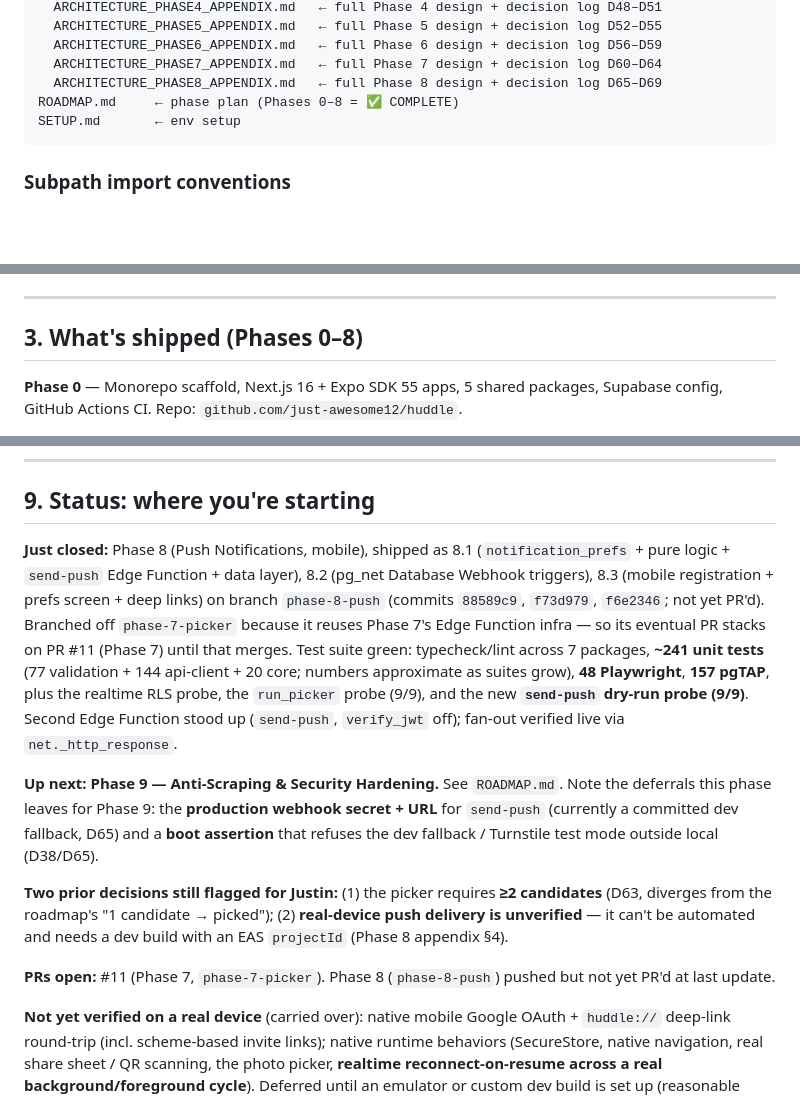
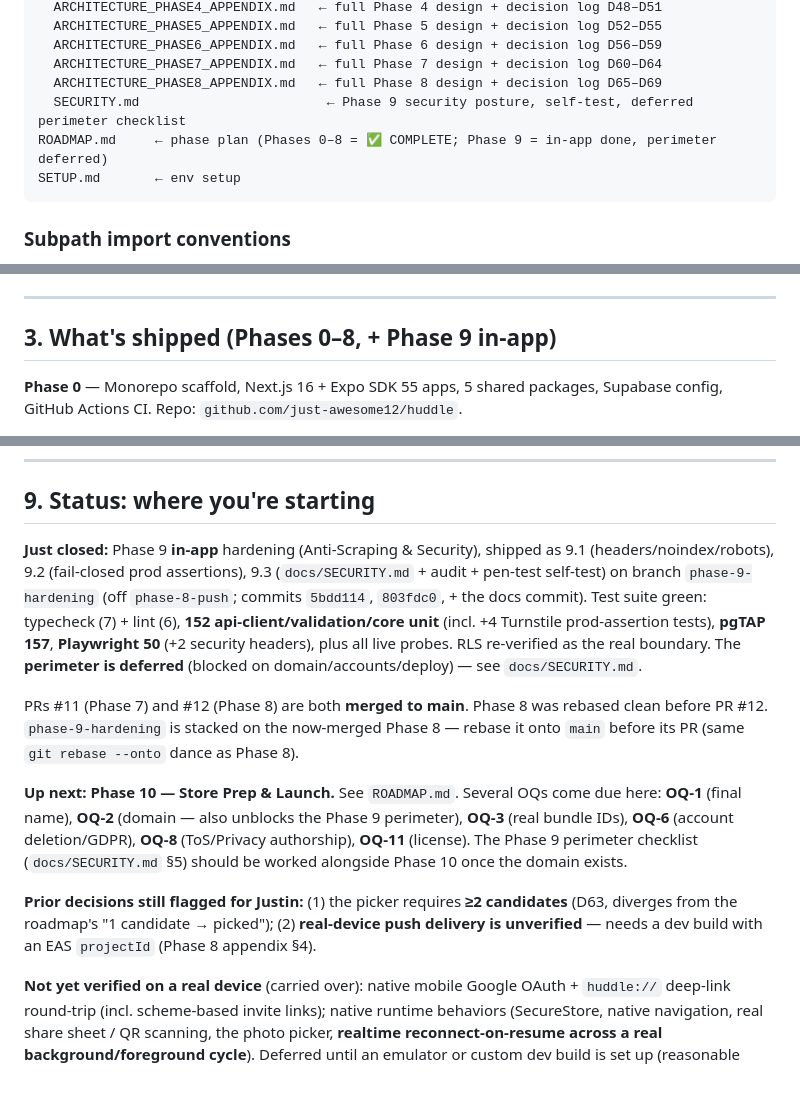
Before and after one commit to just-awesome12/huddle, a Markdown page: CLAUDE.md, 3 parts joined by grey strips. Rendered like a GitHub page; blank space fills up the shorter version.

````diff
--- a/CLAUDE.md
+++ b/CLAUDE.md
@@ -57,7 +57,8 @@ docs/
   ARCHITECTURE_PHASE6_APPENDIX.md   ← full Phase 6 design + decision log D56–D59
   ARCHITECTURE_PHASE7_APPENDIX.md   ← full Phase 7 design + decision log D60–D64
   ARCHITECTURE_PHASE8_APPENDIX.md   ← full Phase 8 design + decision log D65–D69
-ROADMAP.md     ← phase plan (Phases 0–8 = ✅ COMPLETE)
+  SECURITY.md                        ← Phase 9 security posture, self-test, deferred perimeter checklist
+ROADMAP.md     ← phase plan (Phases 0–8 = ✅ COMPLETE; Phase 9 = in-app done, perimeter deferred)
 SETUP.md       ← env setup
 ```
 
@@ -71,7 +72,7 @@ SETUP.md       ← env setup
 
 ---
 
-## 3. What's shipped (Phases 0–8)
+## 3. What's shipped (Phases 0–8, + Phase 9 in-app)
 
 **Phase 0** — Monorepo scaffold, Next.js 16 + Expo SDK 55 apps, 5 shared packages, Supabase config, GitHub Actions CI. Repo: `github.com/just-awesome12/huddle`.
 
@@ -280,13 +284,13 @@ These shouldn't block current work but should get answered before Phase 10.
 
 ## 9. Status: where you're starting
 
-**Just closed:** Phase 8 (Push Notifications, mobile), shipped as 8.1 (`notification_prefs` + pure logic + `send-push` Edge Function + data layer), 8.2 (pg_net Database Webhook triggers), 8.3 (mobile registration + prefs screen + deep links) on branch `phase-8-push` (commits `88589c9`, `f73d979`, `f6e2346`; not yet PR'd). Branched off `phase-7-picker` because it reuses Phase 7's Edge Function infra — so its eventual PR stacks on PR #11 (Phase 7) until that merges. Test suite green: typecheck/lint across 7 packages, **~241 unit tests** (77 validation + 144 api-client + 20 core; numbers approximate as suites grow), **48 Playwright**, **157 pgTAP**, plus the realtime RLS probe, the `run_picker` probe (9/9), and the new **`send-push` dry-run probe (9/9)**. Second Edge Function stood up (`send-push`, `verify_jwt` off); fan-out verified live via `net._http_response`.
+**Just closed:** Phase 9 **in-app** hardening (Anti-Scraping & Security), shipped as 9.1 (headers/noindex/robots), 9.2 (fail-closed prod assertions), 9.3 (`docs/SECURITY.md` + audit + pen-test self-test) on branch `phase-9-hardening` (off `phase-8-push`; commits `5bdd114`, `803fdc0`, + the docs commit). Test suite green: typecheck (7) + lint (6), **152 api-client/validation/core unit** (incl. +4 Turnstile prod-assertion tests), **pgTAP 157**, **Playwright 50** (+2 security headers), plus all live probes. RLS re-verified as the real boundary. The **perimeter is deferred** (blocked on domain/accounts/deploy) — see `docs/SECURITY.md`.
 
-**Up next:** **Phase 9 — Anti-Scraping & Security Hardening.** See `ROADMAP.md`. Note the deferrals this phase leaves for Phase 9: the **production webhook secret + URL** for `send-push` (currently a committed dev fallback, D65) and a **boot assertion** that refuses the dev fallback / Turnstile test mode outside local (D38/D65).
+PRs #11 (Phase 7) and #12 (Phase 8) are both **merged to main**. Phase 8 was rebased clean before PR #12. `phase-9-hardening` is stacked on the now-merged Phase 8 — rebase it onto `main` before its PR (same `git rebase --onto` dance as Phase 8).
 
-**Two prior decisions still flagged for Justin:** (1) the picker requires **≥2 candidates** (D63, diverges from the roadmap's "1 candidate → picked"); (2) **real-device push delivery is unverified** — it can't be automated and needs a dev build with an EAS `projectId` (Phase 8 appendix §4).
+**Up next:** **Phase 10 — Store Prep & Launch.** See `ROADMAP.md`. Several OQs come due here: **OQ-1** (final name), **OQ-2** (domain — also unblocks the Phase 9 perimeter), **OQ-3** (real bundle IDs), **OQ-6** (account deletion/GDPR), **OQ-8** (ToS/Privacy authorship), **OQ-11** (license). The Phase 9 perimeter checklist (`docs/SECURITY.md` §5) should be worked alongside Phase 10 once the domain exists.
 
-**PRs open:** #11 (Phase 7, `phase-7-picker`). Phase 8 (`phase-8-push`) pushed but not yet PR'd at last update.
+**Prior decisions still flagged for Justin:** (1) the picker requires **≥2 candidates** (D63, diverges from the roadmap's "1 candidate → picked"); (2) **real-device push delivery is unverified** — needs a dev build with an EAS `projectId` (Phase 8 appendix §4).
 
 **Not yet verified on a real device** (carried over): native mobile Google OAuth + `huddle://` deep-link round-trip (incl. scheme-based invite links); native runtime behaviors (SecureStore, native navigation, real share sheet / QR scanning, the photo picker, **realtime reconnect-on-resume across a real background/foreground cycle**). Deferred until an emulator or custom dev build is set up (reasonable Phase 10 item).
 
````
Also changed, not shown: other parts of CLAUDE.md (+5 -2 lines), ROADMAP.md (+16 -12 lines), docs/SECURITY.md (added, +104 -0 lines).
